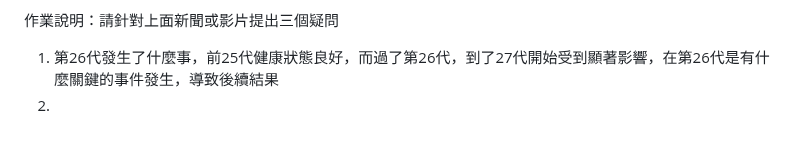
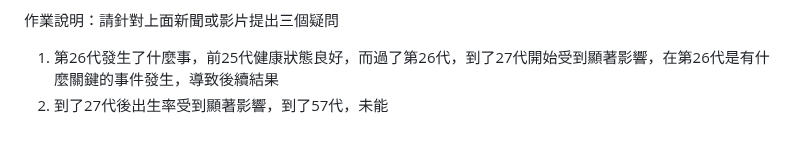
Before and after one commit to kaio3o/note, a Markdown page: 生物科技與健康/大哉問VIII.md, the part around the change. GitHub-like rendering.

Commit message:
vault backup: 2026-05-20 11:25:50

```diff
--- a/生物科技與健康/大哉問VIII.md
+++ b/生物科技與健康/大哉問VIII.md
@@ -43,4 +43,4 @@
 作業說明：請針對上面新聞或影片提出三個疑問
 
 1. 第26代發生了什麼事，前25代健康狀態良好，而過了第26代，到了27代開始受到顯著影響，在第26代是有什麼關鍵的事件發生，導致後續結果
-2.
+2. 到了27代後出生率受到顯著影響，到了57代，未能
```
